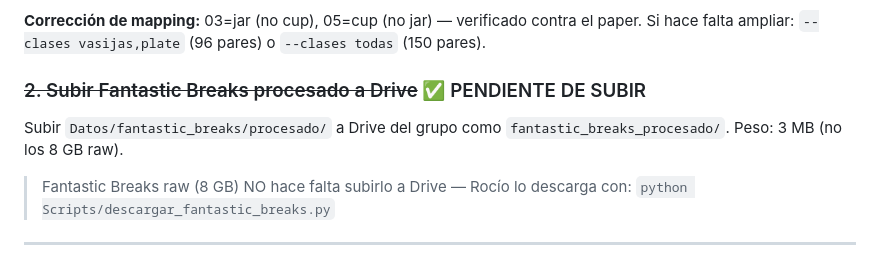
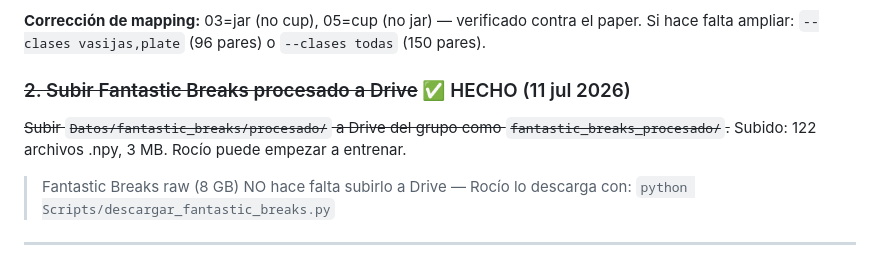
Before and after one commit to herredoble/TFM-reconstruccion-3D, a Markdown page: PLANIFICACION.md, the part around the change. GitHub-like rendering.

Commit message:
PLANIFICACION: marca subida procesado a Drive como completada

```diff
--- a/PLANIFICACION.md
+++ b/PLANIFICACION.md
@@ -41,9 +41,9 @@ Documentación para Rocío: `Documentacion/TFM_12_Datos_E3_Rocio.md`
 **Corrección de mapping:** 03=jar (no cup), 05=cup (no jar) — verificado contra el paper.
 Si hace falta ampliar: `--clases vasijas,plate` (96 pares) o `--clases todas` (150 pares).
 
-### ~~2. Subir Fantastic Breaks procesado a Drive~~ ✅ PENDIENTE DE SUBIR
-Subir `Datos/fantastic_breaks/procesado/` a Drive del grupo como `fantastic_breaks_procesado/`.
-Peso: 3 MB (no los 8 GB raw).
+### ~~2. Subir Fantastic Breaks procesado a Drive~~ ✅ HECHO (11 jul 2026)
+~~Subir `Datos/fantastic_breaks/procesado/` a Drive del grupo como `fantastic_breaks_procesado/`.~~
+Subido: 122 archivos .npy, 3 MB. Rocío puede empezar a entrenar.
 
 > Fantastic Breaks raw (8 GB) NO hace falta subirlo a Drive — Rocío lo descarga con:
 > `python Scripts/descargar_fantastic_breaks.py`
```
